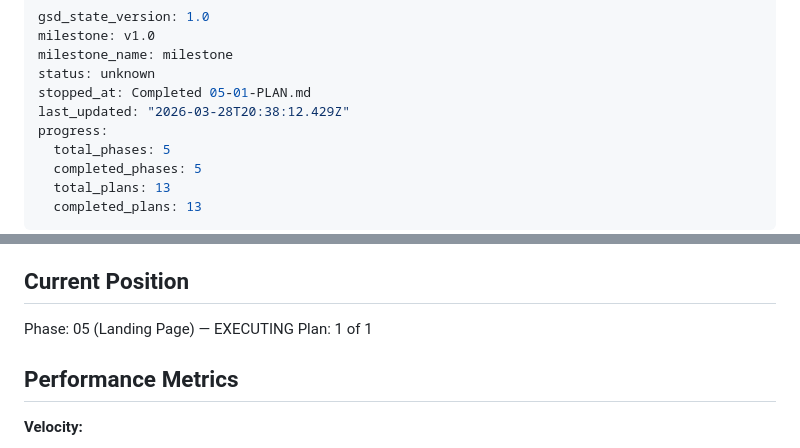
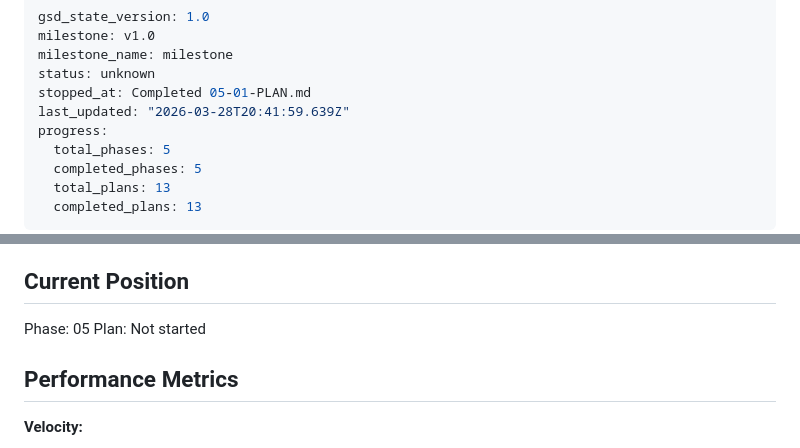
Before and after one commit to madho/fnsvr, a Markdown page: .planning/STATE.md, 2 parts joined by grey strips. GitHub-like rendering.

Commit message:
docs(phase-05): complete phase execution

```diff
--- a/.planning/STATE.md
+++ b/.planning/STATE.md
@@ -4,7 +4,7 @@ milestone: v1.0
 milestone_name: milestone
 status: unknown
 stopped_at: Completed 05-01-PLAN.md
-last_updated: "2026-03-28T20:38:12.429Z"
+last_updated: "2026-03-28T20:41:59.639Z"
 progress:
   total_phases: 5
   completed_phases: 5
@@ -23,8 +23,8 @@ See: .planning/PROJECT.md (updated 2026-03-28)
 
 ## Current Position
 
-Phase: 05 (Landing Page) — EXECUTING
-Plan: 1 of 1
+Phase: 05
+Plan: Not started
 
 ## Performance Metrics
 
```
Also changed, not shown: 1 other file.
